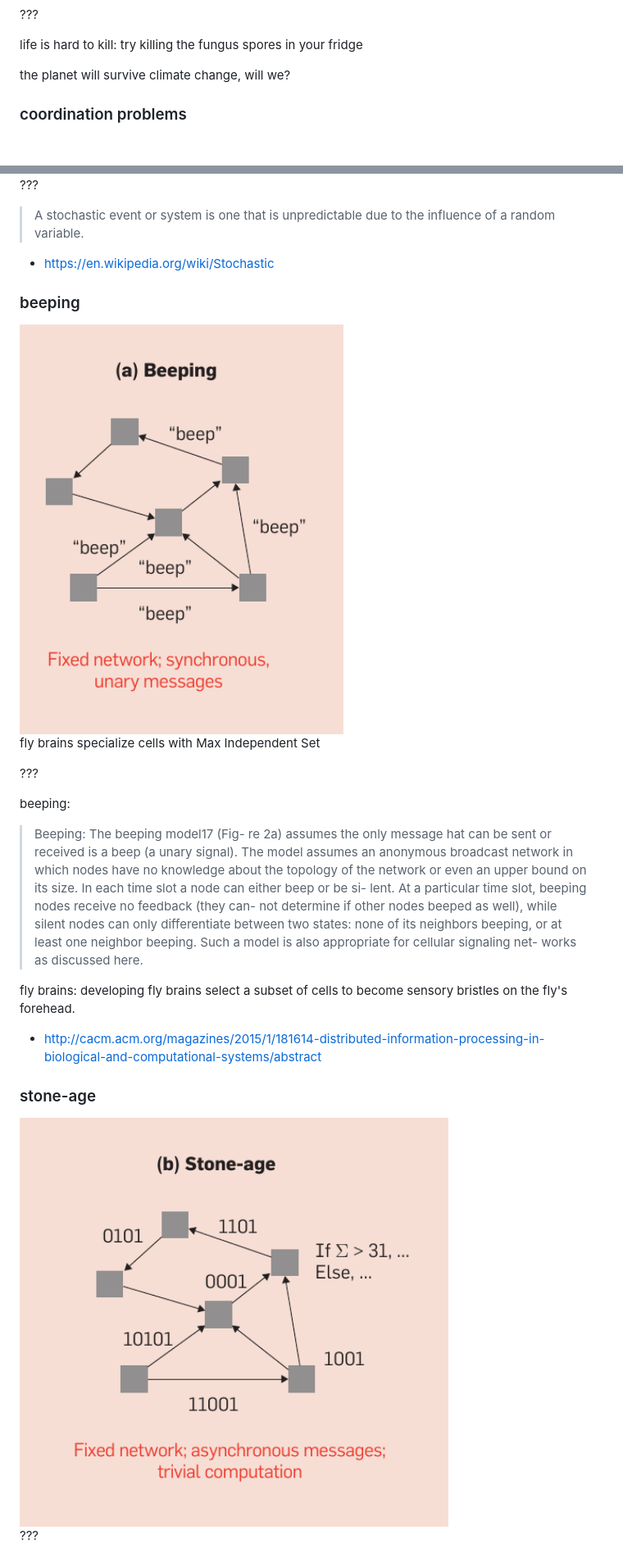
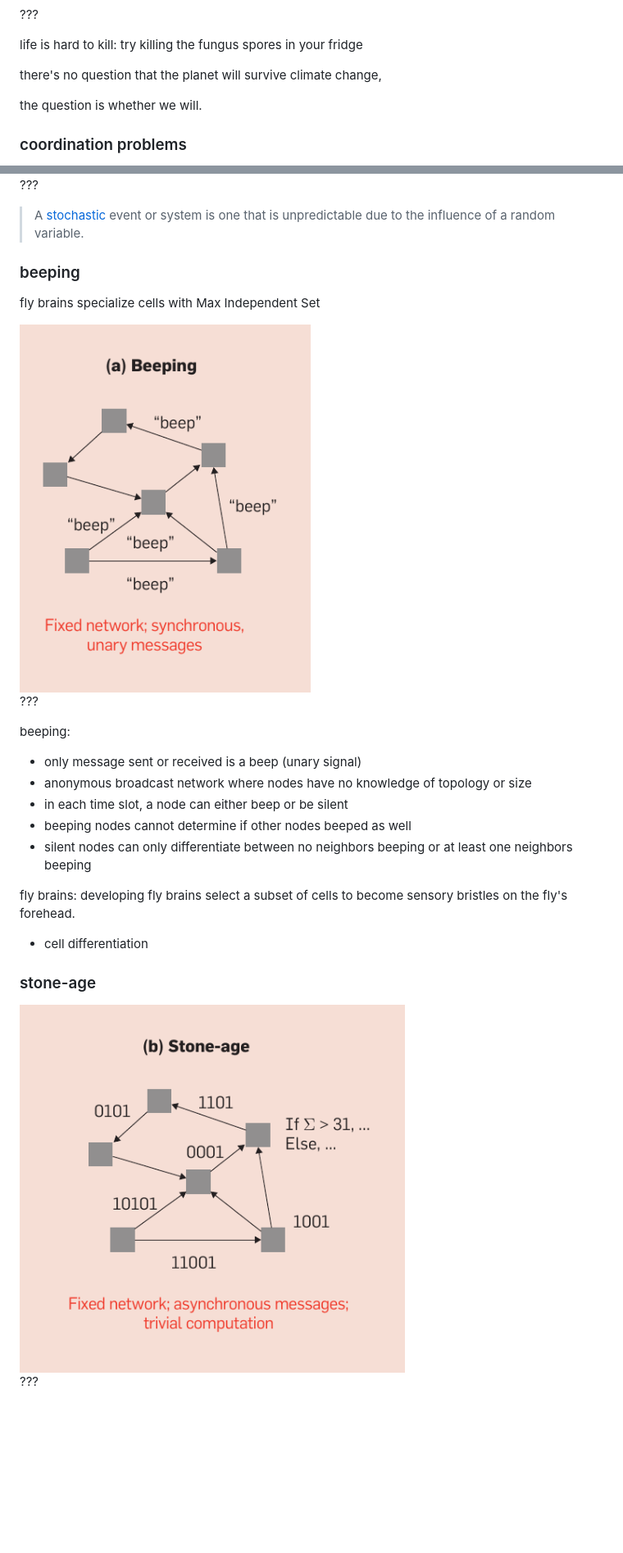
Before and after one commit to ahdinosaur/campjs-vii, a Markdown page: README.md, 2 parts joined by grey strips. Shown: that part at 82% size. GitHub-like rendering; blank space fills up the shorter version.

```diff
--- a/README.md
+++ b/README.md
@@ -54,7 +60,9 @@ nature is better at distributed systems than we are.
 
 life is hard to kill: try killing the fungus spores in your fridge
 
-the planet will survive climate change, will we?
+there's no question that the planet will survive climate change,
+
+the question is whether we will.
 
 ### coordination problems
 
@@ -109,29 +114,31 @@ most natural systems communicate with simple asynchronous messages
 
 ???
 
-> A stochastic event or system is one that is unpredictable due to the influence of a random variable.
-
-- https://en.wikipedia.org/wiki/Stochastic
+> A [stochastic](https://en.wikipedia.org/wiki/Stochastic) event or system is one that is unpredictable due to the influence of a random variable.
 
 ### beeping
 
-<img class="center" src="./beeping.png" height="500" />
+fly brains specialize cells with Max Independent Set
 
-fly brains specialize cells with Max Independent Set
+<img class="center" src="./beeping.png" height="450" />
 
 ???
 
 beeping:
 
-> Beeping: The beeping model17 (Fig- re 2a) assumes the only message hat can be sent or received is a beep (a unary signal). The model assumes an anonymous broadcast network in which nodes have no knowledge about the topology of the network or even an upper bound on its size. In each time slot a node can either beep or be si- lent. At a particular time slot, beeping nodes receive no feedback (they can- not determine if other nodes beeped as well), while silent nodes can only differentiate between two states: none of its neighbors beeping, or at least one neighbor beeping. Such a model is also appropriate for cellular signaling net- works as discussed here.
+- only message sent or received is a beep (unary signal)
+- anonymous broadcast network where nodes have no knowledge of topology or size
+- in each time slot, a node can either beep or be silent
+- beeping nodes cannot determine if other nodes beeped as well
+- silent nodes can only differentiate between no neighbors beeping or at least one neighbors beeping
 
 fly brains: developing fly brains select a subset of cells to become sensory bristles on the fly's forehead.
 
-- http://cacm.acm.org/magazines/2015/1/181614-distributed-information-processing-in-biological-and-computational-systems/abstract
+- cell differentiation
 
 ### stone-age
 
-<img class="center" src="./stone-age.png" height="500" />
+<img class="center" src="./stone-age.png" height="450" />
 
 ???
 
```
Also changed, not shown: other parts of README.md (+84 -90 lines), leftovers.md (+22 -3 lines), earth.jpg (added).
